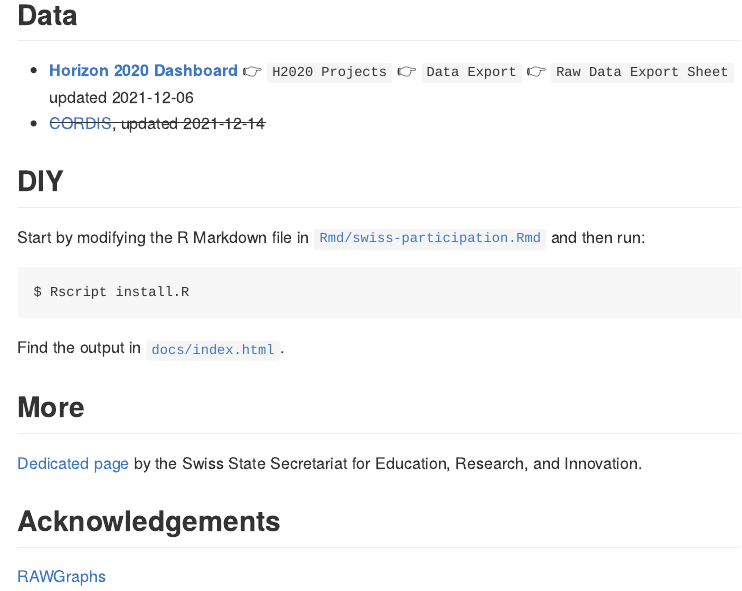
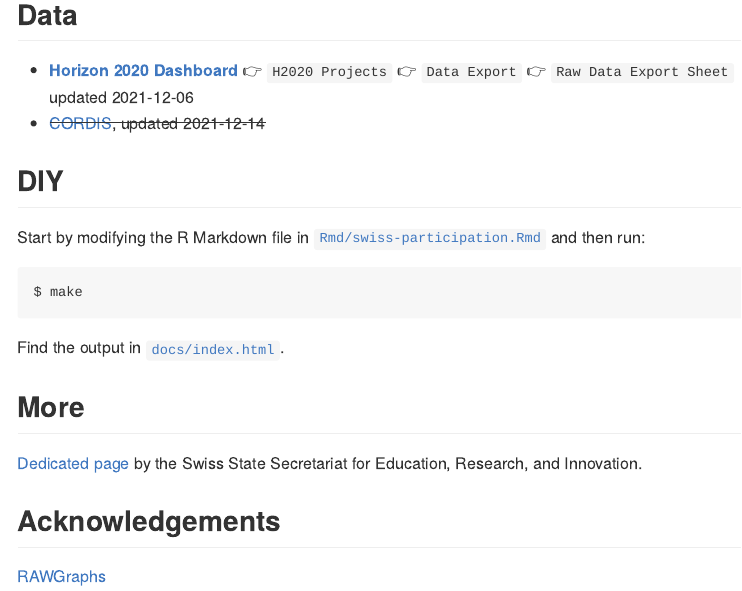
Before and after one commit to zambujo/swissparticipation, an R Markdown document (README.Rmd): the page in a window 1100 px wide, from 160 px down. The pictures show the output file README.md that the author committed with the source, drawn offline in the style of GitHub.

Commit message:
🔨  Makefile added

````diff
--- a/README.Rmd
+++ b/README.Rmd
@@ -31,7 +31,7 @@
 Start by modifying the R Markdown file in [`Rmd/swiss-participation.Rmd`](Rmd/swiss-participation.Rmd) and then run:
 
 ```
-$ Rscript install.R
+$ make
 ```
 
 Find the output in [`docs/index.html`](docs/index.html).
````
Also changed, not shown: R/runme.R (renamed from install.R), README.md, 2 other files.
